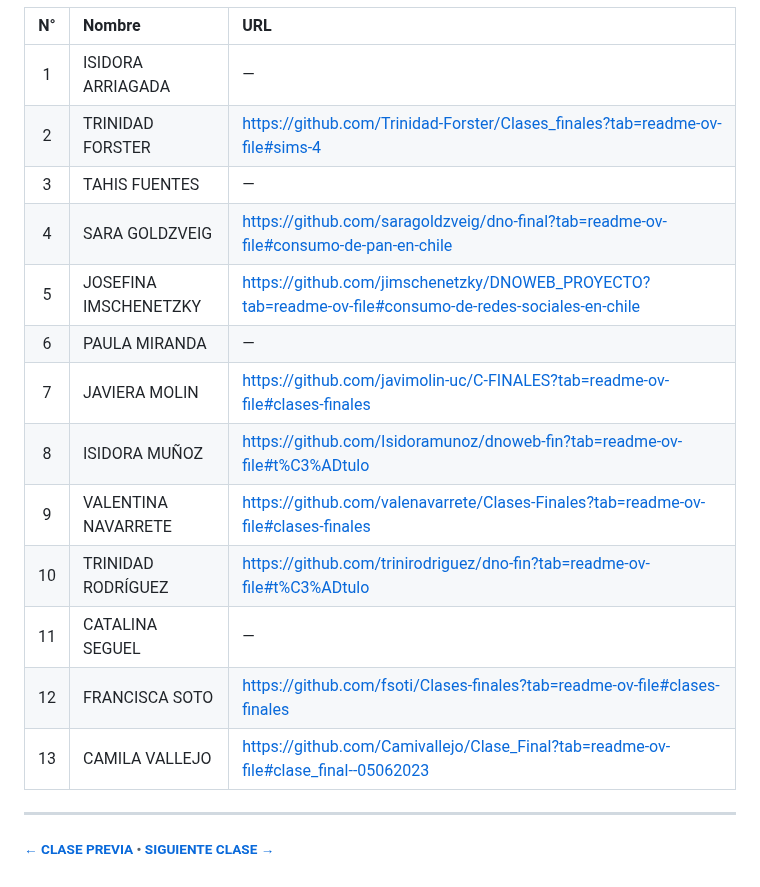
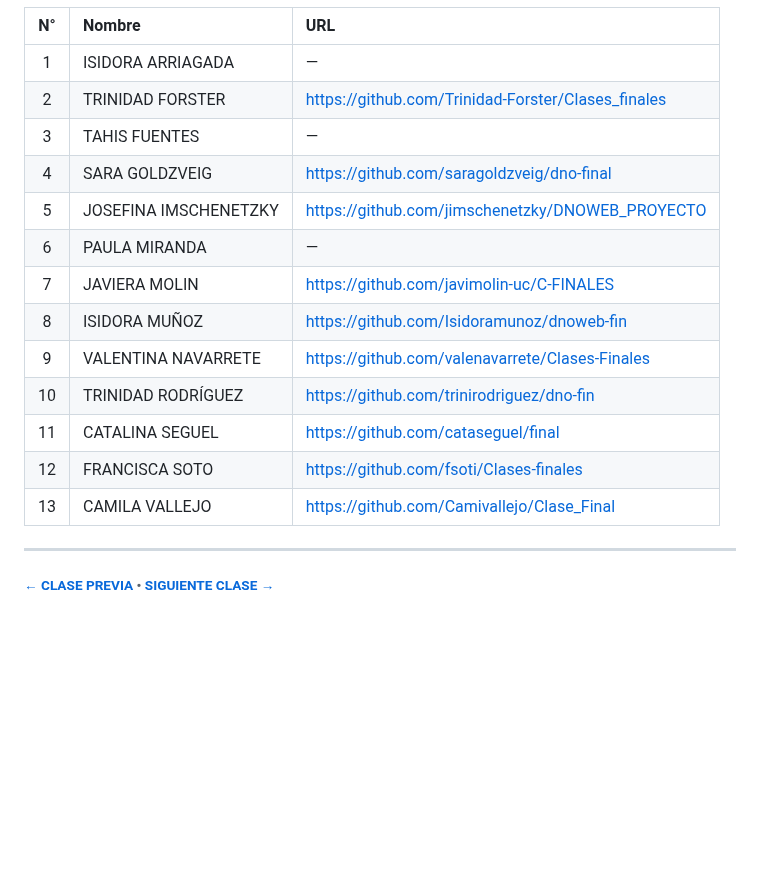
Before and after one commit to profesorfaco/dno097-2024, a Markdown page: clase-14/README.md, the part around the change. Rendered like a GitHub page; blank space fills up the shorter version.

```diff
--- a/clase-14/README.md
+++ b/clase-14/README.md
@@ -43,18 +43,18 @@ Con lo ingresado en el foro se rellena la siguiente tabla:
 | N° | Nombre | URL |
 |:---------:|:------------------------------|:---------------------------|
 | 1 | ISIDORA ARRIAGADA | — |
-| 2 | TRINIDAD FORSTER | https://github.com/Trinidad-Forster/Clases_finales?tab=readme-ov-file#sims-4 |
+| 2 | TRINIDAD FORSTER | https://github.com/Trinidad-Forster/Clases_finales |
 | 3 | TAHIS FUENTES | — |
-| 4 | SARA GOLDZVEIG | https://github.com/saragoldzveig/dno-final?tab=readme-ov-file#consumo-de-pan-en-chile |
-| 5 | JOSEFINA IMSCHENETZKY | https://github.com/jimschenetzky/DNOWEB_PROYECTO?tab=readme-ov-file#consumo-de-redes-sociales-en-chile |
+| 4 | SARA GOLDZVEIG | https://github.com/saragoldzveig/dno-final |
+| 5 | JOSEFINA IMSCHENETZKY | https://github.com/jimschenetzky/DNOWEB_PROYECTO |
 | 6 | PAULA MIRANDA | — |
-| 7 | JAVIERA MOLIN | https://github.com/javimolin-uc/C-FINALES?tab=readme-ov-file#clases-finales |
-| 8 | ISIDORA MUÑOZ | https://github.com/Isidoramunoz/dnoweb-fin?tab=readme-ov-file#t%C3%ADtulo |
-| 9 | VALENTINA NAVARRETE | https://github.com/valenavarrete/Clases-Finales?tab=readme-ov-file#clases-finales |
-| 10 | TRINIDAD RODRÍGUEZ | https://github.com/trinirodriguez/dno-fin?tab=readme-ov-file#t%C3%ADtulo |
-| 11 | CATALINA SEGUEL | — |
-| 12 | FRANCISCA SOTO | https://github.com/fsoti/Clases-finales?tab=readme-ov-file#clases-finales |
-| 13 | CAMILA VALLEJO | https://github.com/Camivallejo/Clase_Final?tab=readme-ov-file#clase_final--05062023 |
+| 7 | JAVIERA MOLIN | https://github.com/javimolin-uc/C-FINALES |
+| 8 | ISIDORA MUÑOZ | https://github.com/Isidoramunoz/dnoweb-fin |
+| 9 | VALENTINA NAVARRETE | https://github.com/valenavarrete/Clases-Finales |
+| 10 | TRINIDAD RODRÍGUEZ | https://github.com/trinirodriguez/dno-fin |
+| 11 | CATALINA SEGUEL | https://github.com/cataseguel/final |
+| 12 | FRANCISCA SOTO | https://github.com/fsoti/Clases-finales |
+| 13 | CAMILA VALLEJO | https://github.com/Camivallejo/Clase_Final |
 
 - - - - - - -
 
```
